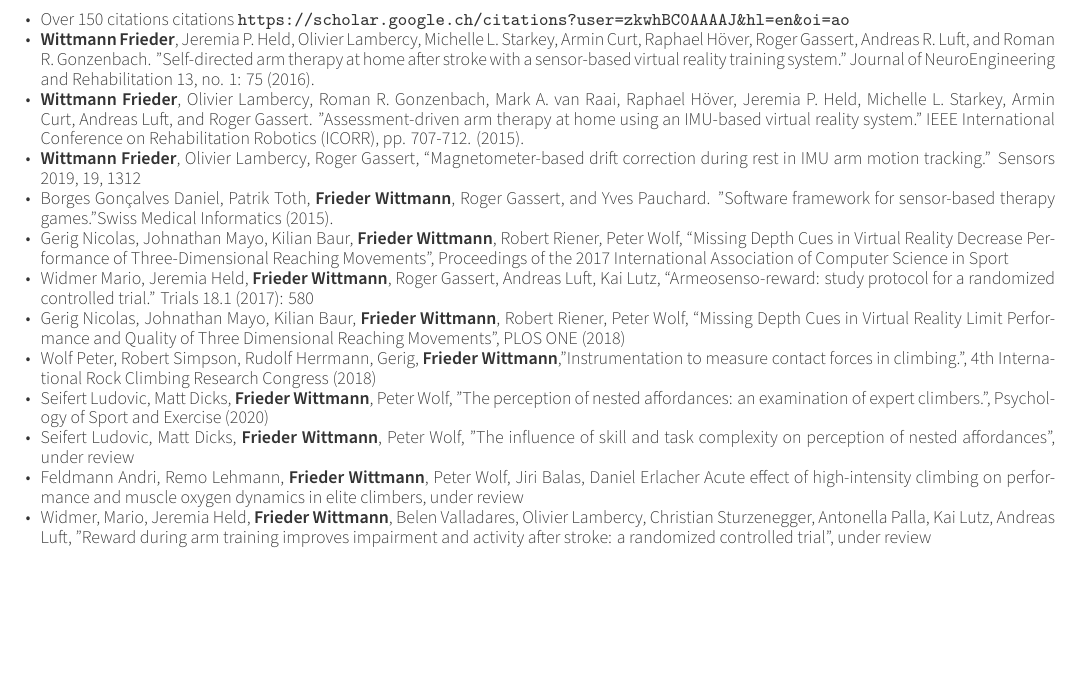
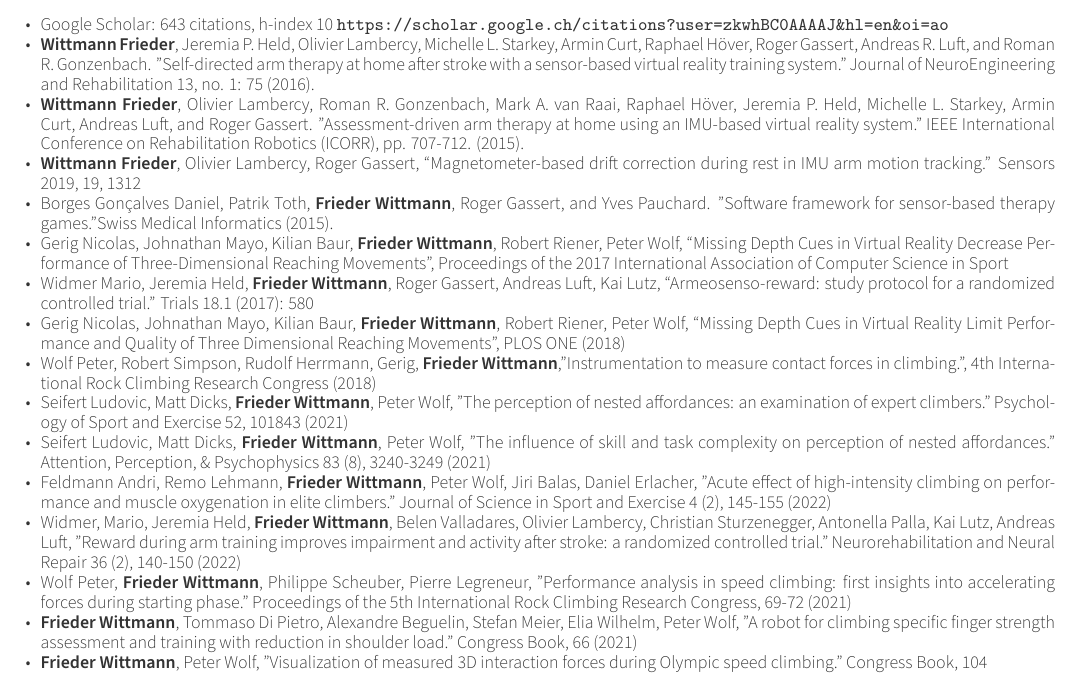
Before and after one commit to friederwittmann/cv, a LaTeX CV (resume.tex, which reads resume/publications.tex): part of page 3 of 4, cut at the place of the change, the shorter picture padded with empty space. Compiled offline with XeLaTeX.

Commit message:
update publications, enforce title on same page

```diff
--- a/resume/publications.tex
+++ b/resume/publications.tex
@@ -18,7 +19,7 @@
     {} % Date(s)
     {
 \begin{cvitems} % Description(s)
-\item {Over 150 citations citations \url{https://scholar.google.ch/citations?user=zkwhBC0AAAAJ&hl=en&oi=ao}}
+\item {Google Scholar: 643 citations, h-index 10 \url{https://scholar.google.ch/citations?user=zkwhBC0AAAAJ&hl=en&oi=ao}}
         \item {\textbf{Wittmann Frieder}, Jeremia P. Held, Olivier Lambercy, Michelle L. Starkey, Armin Curt, Raphael Höver, Roger Gassert, Andreas R. Luft, and Roman R. Gonzenbach. "Self-directed arm therapy at home after stroke with a sensor-based virtual reality training system." Journal of NeuroEngineering and Rehabilitation 13, no. 1: 75 (2016).}
         \item{\textbf{Wittmann Frieder}, Olivier Lambercy, Roman R. Gonzenbach, Mark A. van Raai, Raphael Höver, Jeremia P. Held, Michelle L. Starkey, Armin Curt, Andreas Luft, and Roger Gassert. "Assessment-driven arm therapy at home using an IMU-based virtual reality system." IEEE International Conference on Rehabilitation Robotics (ICORR), pp. 707-712. (2015).}
 \item{\textbf{Wittmann Frieder}, Olivier Lambercy, Roger Gassert, “Magnetometer-based drift correction during rest in IMU arm motion tracking.” Sensors 2019, 19, 1312}
@@ -28,10 +29,13 @@ Borges Gonçalves Daniel, Patrik Toth, \textbf{Frieder Wittmann}, Roger Gassert,
 \item{Widmer Mario, Jeremia Held, \textbf{Frieder Wittmann}, Roger Gassert, Andreas Luft, Kai Lutz, “Armeosenso-reward: study protocol for a randomized controlled trial.” Trials 18.1 (2017): 580}
 \item{Gerig Nicolas, Johnathan Mayo, Kilian Baur, \textbf{Frieder Wittmann}, Robert Riener, Peter Wolf, “Missing Depth Cues in Virtual Reality Limit Performance and Quality of Three Dimensional Reaching Movements”, PLOS ONE (2018)}
 \item{Wolf Peter, Robert Simpson, Rudolf Herrmann, Gerig, \textbf{Frieder Wittmann},"Instrumentation to measure contact forces in climbing.", 4th International Rock Climbing Research Congress (2018)}
-\item{Seifert Ludovic, Matt Dicks, \textbf{Frieder Wittmann}, Peter Wolf, "The perception of nested affordances: an examination of expert climbers.", Psychology of Sport and Exercise (2020)}
-\item{Seifert Ludovic, Matt Dicks, \textbf{Frieder Wittmann}, Peter Wolf, "The influence of skill and task complexity on perception of nested affordances", under review}
-\item{Feldmann Andri, Remo Lehmann, \textbf{Frieder Wittmann}, Peter Wolf, Jiri Balas, Daniel Erlacher Acute effect of high-intensity climbing on performance and muscle oxygen dynamics in elite climbers, under review}
-\item{Widmer, Mario, Jeremia Held, \textbf{Frieder Wittmann}, Belen Valladares, Olivier Lambercy, Christian Sturzenegger, Antonella Palla, Kai Lutz, Andreas Luft, "Reward during arm training improves impairment and activity after stroke: a randomized controlled trial", under review}
+\item{Seifert Ludovic, Matt Dicks, \textbf{Frieder Wittmann}, Peter Wolf, "The perception of nested affordances: an examination of expert climbers." Psychology of Sport and Exercise 52, 101843 (2021)}
+\item{Seifert Ludovic, Matt Dicks, \textbf{Frieder Wittmann}, Peter Wolf, "The influence of skill and task complexity on perception of nested affordances." Attention, Perception, \& Psychophysics 83 (8), 3240-3249 (2021)}
+\item{Feldmann Andri, Remo Lehmann, \textbf{Frieder Wittmann}, Peter Wolf, Jiri Balas, Daniel Erlacher, "Acute effect of high-intensity climbing on performance and muscle oxygenation in elite climbers." Journal of Science in Sport and Exercise 4 (2), 145-155 (2022)}
+\item{Widmer, Mario, Jeremia Held, \textbf{Frieder Wittmann}, Belen Valladares, Olivier Lambercy, Christian Sturzenegger, Antonella Palla, Kai Lutz, Andreas Luft, "Reward during arm training improves impairment and activity after stroke: a randomized controlled trial." Neurorehabilitation and Neural Repair 36 (2), 140-150 (2022)}
+\item{Wolf Peter, \textbf{Frieder Wittmann}, Philippe Scheuber, Pierre Legreneur, "Performance analysis in speed climbing: first insights into accelerating forces during starting phase." Proceedings of the 5th International Rock Climbing Research Congress, 69-72 (2021)}
+\item{\textbf{Frieder Wittmann}, Tommaso Di Pietro, Alexandre Beguelin, Stefan Meier, Elia Wilhelm, Peter Wolf, "A robot for climbing specific finger strength assessment and training with reduction in shoulder load." Congress Book, 66 (2021)}
+\item{\textbf{Frieder Wittmann}, Peter Wolf, "Visualization of measured 3D interaction forces during Olympic speed climbing." Congress Book, 104}
       \end{cvitems}
 }
 
```
Also changed, not shown: resume/publications.tex (1 more changed lines).
